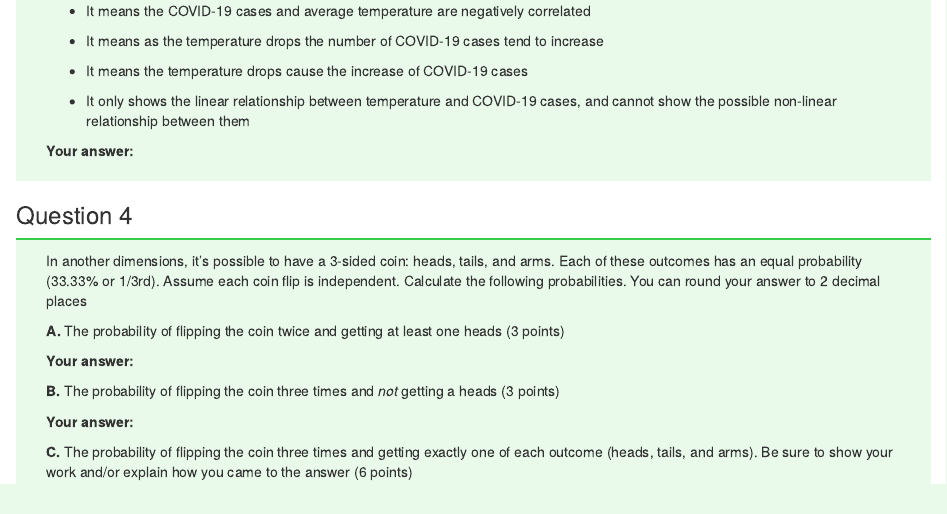
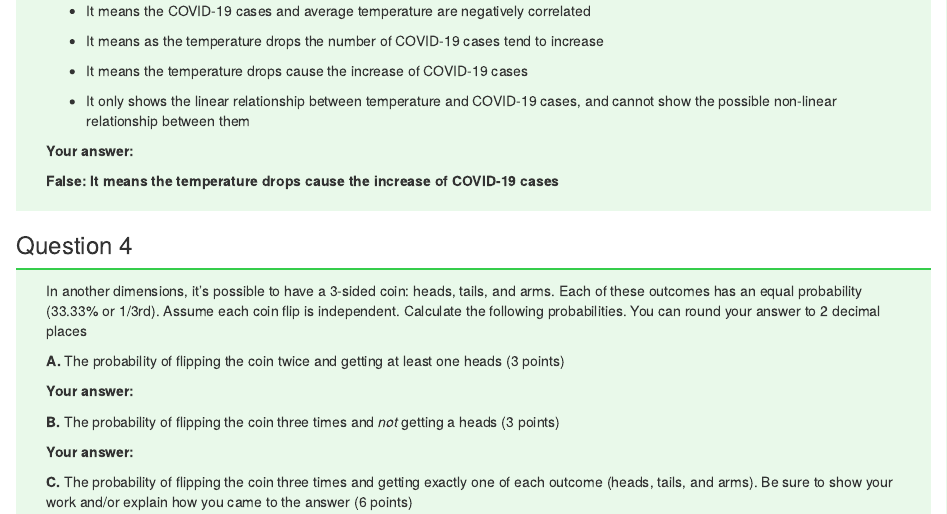
Before and after one commit to elliotwhitehead/GEOG-3023, an R Markdown document (midterm/Midterm.rmd): the page in a window 1100 px wide, from 1190 px down. The pictures show the output file midterm/Midterm.html that the author committed with the source, opened offline.

Commit message:
Complete Midterm Q3

```diff
--- a/midterm/Midterm.rmd
+++ b/midterm/Midterm.rmd
@@ -105,6 +105,7 @@ coefficient, which one of the following statements is **wrong**? (3 points)
 
 **Your answer:**
 
+**False: It means the temperature drops cause the increase of COVID-19 cases**
 
 
 </div>
```
Also changed, not shown: midterm/Midterm.html.
